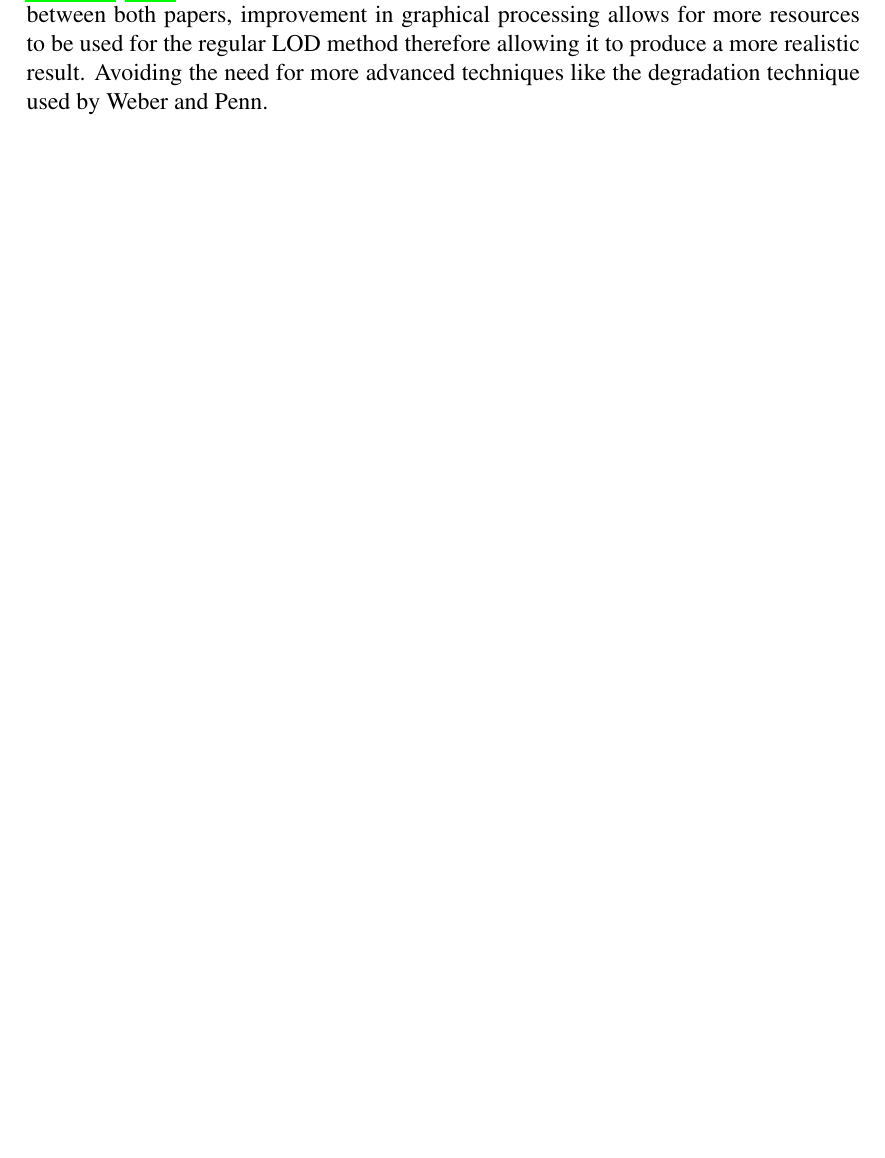
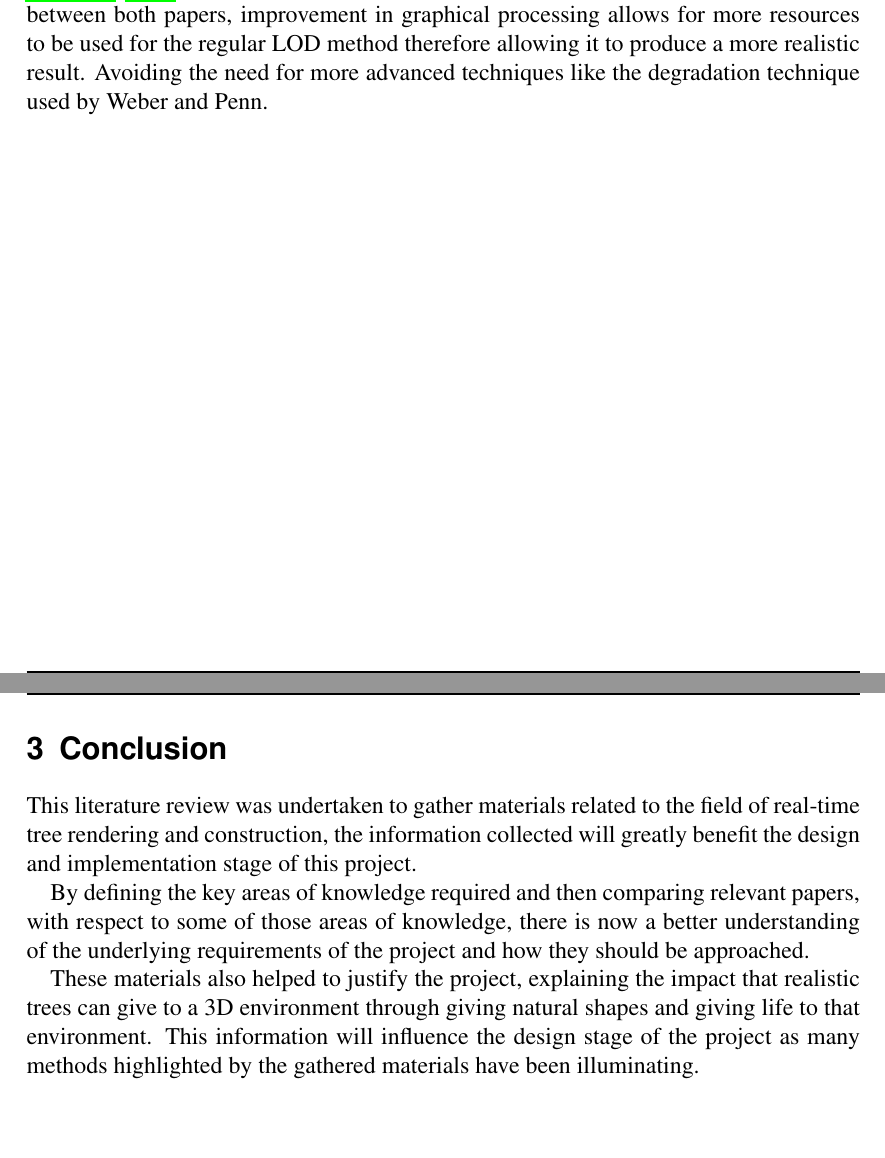
Before and after one commit to Tom-1506/-LaTeX-Docs, a LaTeX document (LiteratureReview/LiteratureReview.tex): part of page 9 of 11 before the commit and two parts of pages 9 and 10 of 12 after it, the two joined at a grey line, cut so that both start at the same text, the shorter picture padded with empty space. The pictures show the PDF file LiteratureReview/LiteratureReview.pdf that the author committed with the source.

Commit message:
Add conclusion

```diff
--- a/LiteratureReview/LiteratureReview.tex
+++ b/LiteratureReview/LiteratureReview.tex
@@ -313,6 +313,19 @@ year gap between both papers, improvement in graphical processing allows for mor
 to be used for the regular LOD method therefore allowing it to produce a more realistic result.
 Avoiding the need for more advanced techniques like the degradation technique used by Weber and
 Penn.
+\pagebreak
+
+\section{Conclusion}
+This literature review was undertaken to gather materials related to the field of real-time
+tree rendering and construction, the information collected will greatly benefit the design
+and implementation stage of this project. \par
+By defining the key areas of knowledge required and then comparing relevant papers, with
+respect to some of those areas of knowledge, there is now a better understanding of the
+underlying requirements of the project and how they should be approached. \par
+These materials also helped to justify the project, explaining the impact that realistic
+trees can give to a 3D environment through giving natural shapes and giving life to that
+environment. This information will influence the design stage of the project as many methods
+highlighted by the gathered materials have been illuminating.
 
 \clearpage
 \bibliography{bibfile}
```
Also changed, not shown: LiteratureReview/LiteratureReview.pdf.
